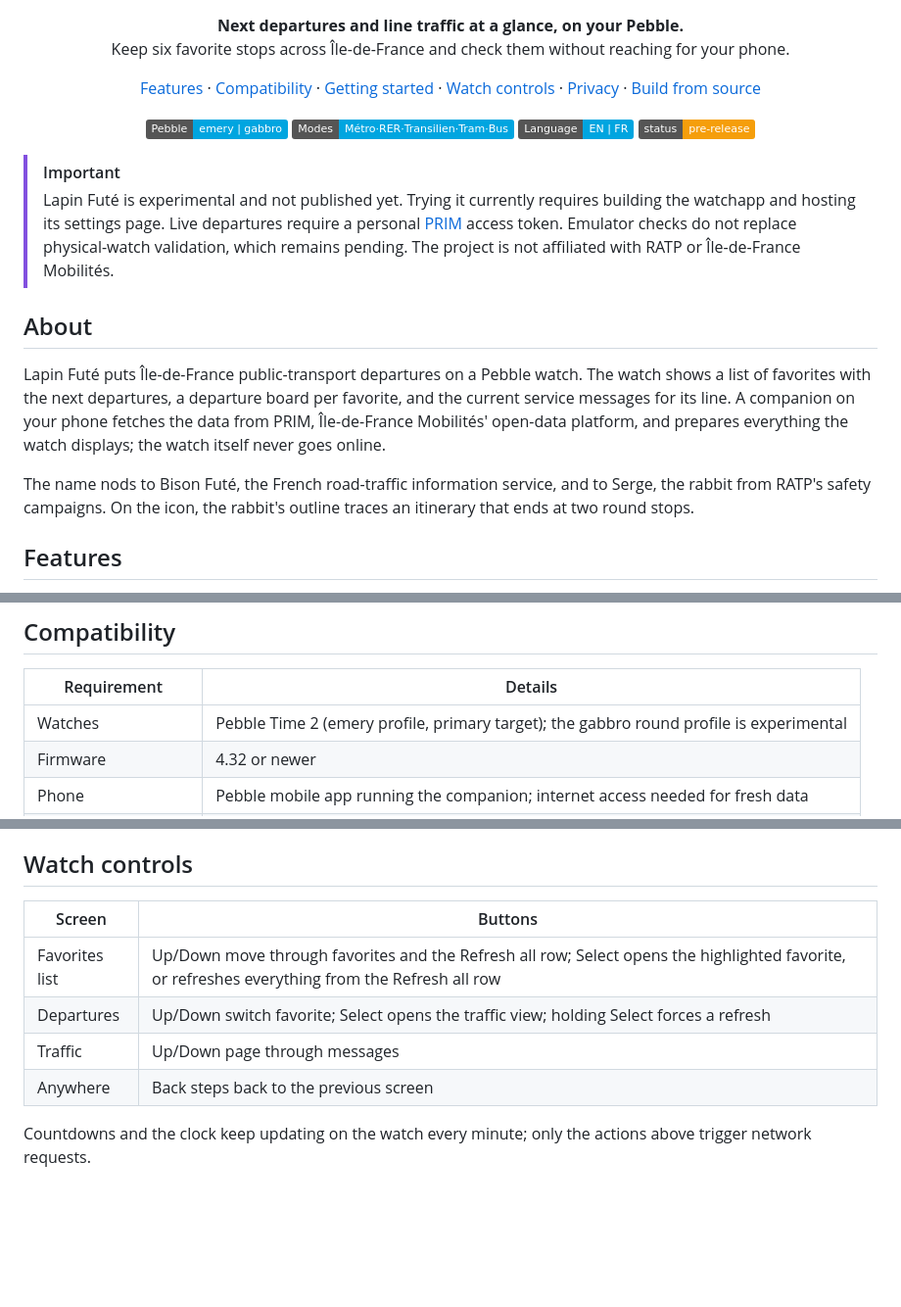
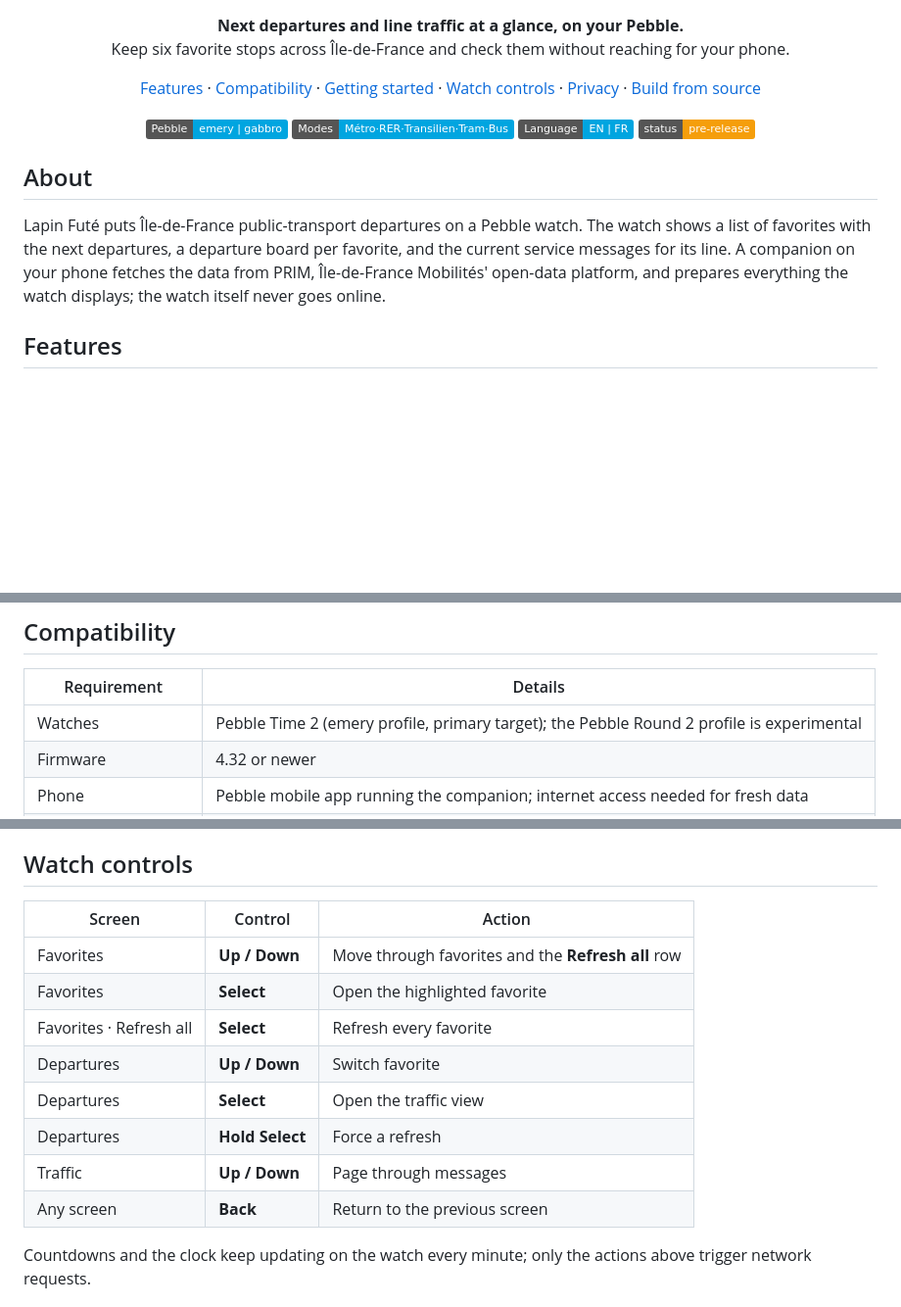
Before and after one commit to Anthodev/lapin-fute, a Markdown page: README.md, 3 parts joined by grey strips. Shown at 98% size. Rendered like a GitHub page; badges without logos; blank space fills up the shorter version.

Commit message:
docs: streamline project overview and controls

```diff
--- a/README.md
+++ b/README.md
@@ -26,14 +26,9 @@
   <img src="https://img.shields.io/badge/status-pre--release-F59E0B" alt="Pre-release status">
 </p>
 
-> [!IMPORTANT]
-> Lapin Futé is experimental and not published yet. Trying it currently requires building the watchapp and hosting its settings page. Live departures require a personal [PRIM](https://prim.iledefrance-mobilites.fr/fr/mes-jetons-authentification) access token. Emulator checks do not replace physical-watch validation, which remains pending. The project is not affiliated with RATP or Île-de-France Mobilités.
-
 ## About
 
 Lapin Futé puts Île-de-France public-transport departures on a Pebble watch. The watch shows a list of favorites with the next departures, a departure board per favorite, and the current service messages for its line. A companion on your phone fetches the data from PRIM, Île-de-France Mobilités' open-data platform, and prepares everything the watch displays; the watch itself never goes online.
-
-The name nods to Bison Futé, the French road-traffic information service, and to Serge, the rabbit from RATP's safety campaigns. On the icon, the rabbit's outline traces an itinerary that ends at two round stops.
 
 ## Features
 
@@ -49,7 +44,7 @@ The name nods to Bison Futé, the French road-traffic information service, and t
 
 | Requirement | Details |
 |---|---|
-| Watches | Pebble Time 2 (emery profile, primary target); the gabbro round profile is experimental |
+| Watches | Pebble Time 2 (emery profile, primary target); the Pebble Round 2 profile is experimental |
 | Firmware | 4.32 or newer |
 | Phone | Pebble mobile app running the companion; internet access needed for fresh data |
 | Building from source | Node.js 24.18.0, Bun, Pebble SDK 4.33.1, pebble-tool 5.0.40 |
@@ -67,12 +62,16 @@ There is no published package yet, so first use means one build and one static h
 
 ## Watch controls
 
-| Screen | Buttons |
-|---|---|
-| Favorites list | Up/Down move through favorites and the Refresh all row; Select opens the highlighted favorite, or refreshes everything from the Refresh all row |
-| Departures | Up/Down switch favorite; Select opens the traffic view; holding Select forces a refresh |
-| Traffic | Up/Down page through messages |
-| Anywhere | Back steps back to the previous screen |
+| Screen | Control | Action |
+|---|---|---|
+| Favorites | **Up / Down** | Move through favorites and the **Refresh all** row |
+| Favorites | **Select** | Open the highlighted favorite |
+| Favorites · Refresh all | **Select** | Refresh every favorite |
+| Departures | **Up / Down** | Switch favorite |
+| Departures | **Select** | Open the traffic view |
+| Departures | **Hold Select** | Force a refresh |
+| Traffic | **Up / Down** | Page through messages |
+| Any screen | **Back** | Return to the previous screen |
 
 Countdowns and the clock keep updating on the watch every minute; only the actions above trigger network requests.
 
```
